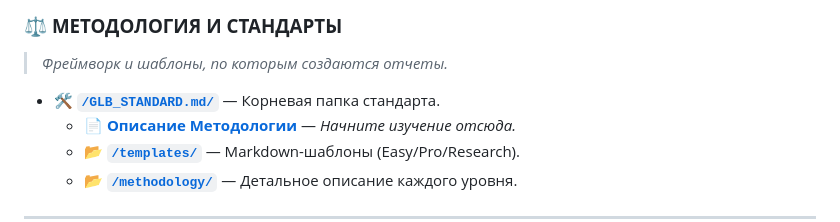
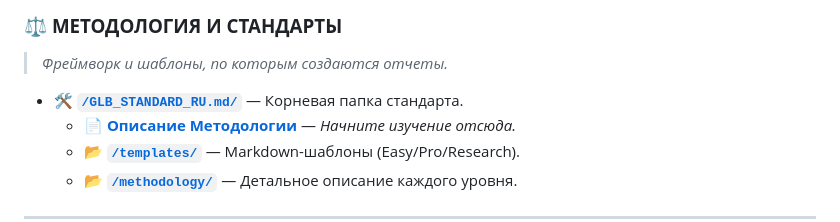
Before and after one commit to GLBMODAO/GLB_AUDITS, a Markdown page: README_RU.md, the part around the change. GitHub-like rendering.

```diff
--- a/README_RU.md
+++ b/README_RU.md
@@ -59,7 +59,7 @@
 ### ⚖️ **МЕТОДОЛОГИЯ И СТАНДАРТЫ**
 > *Фреймворк и шаблоны, по которым создаются отчеты.*
 
-*   🛠 **[`/GLB_STANDARD.md/`](./GLB_STANDARD.md/)** — Корневая папка стандарта.
+*   🛠 **[`/GLB_STANDARD_RU.md/`](./GLB_STANDARD_RU.md/)** — Корневая папка стандарта.
     *   📄 **[Описание Методологии](./GLB_STANDARD/README_RU_GLBS.md)** — *Начните изучение отсюда.*
     *   📂 **[`/templates/`](./GLB_STANDARD/templates/)** — Markdown-шаблоны (Easy/Pro/Research).
     *   📂 **[`/methodology/`](./GLB_STANDARD/methodology/)** — Детальное описание каждого уровня.
```
